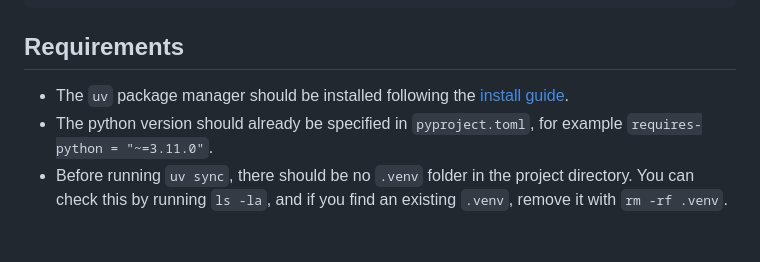
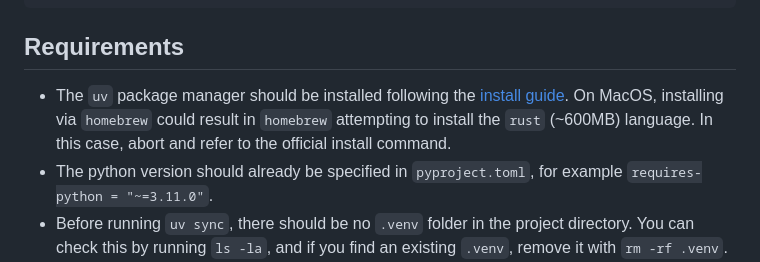
Before and after one commit to Al3cLee/multipole_expansion, a Markdown page: README.md, the part around the change. Rendered like a GitHub page; blank space fills up the shorter version.

```diff
--- a/README.md
+++ b/README.md
@@ -24,7 +24,7 @@ uv run test_higher_orders.py
 
 ## Requirements
 
-- The `uv` package manager should be installed following the [install guide](https://docs.astral.sh/uv/getting-started/installation/).
+- The `uv` package manager should be installed following the [install guide](https://docs.astral.sh/uv/getting-started/installation/). On MacOS, installing via `homebrew` could result in `homebrew` attempting to install the `rust` (~600MB) language. In this case, abort and refer to the official install command.
 - The python version should already be specified in `pyproject.toml`, for example `requires-python = "~=3.11.0"`.
 - Before running `uv sync`, there should be no `.venv` folder in the project directory. You can check this by running `ls -la`, and if you find an existing `.venv`, remove it with `rm -rf .venv`.
 - The machine should be MacOS (Intel or Apple silicon are both okay), Linux x86-64, or Windows x86-64, though Linux or MacOS is recommended. Note that Linux arm-64 is not supported by `symbolica`.
```
